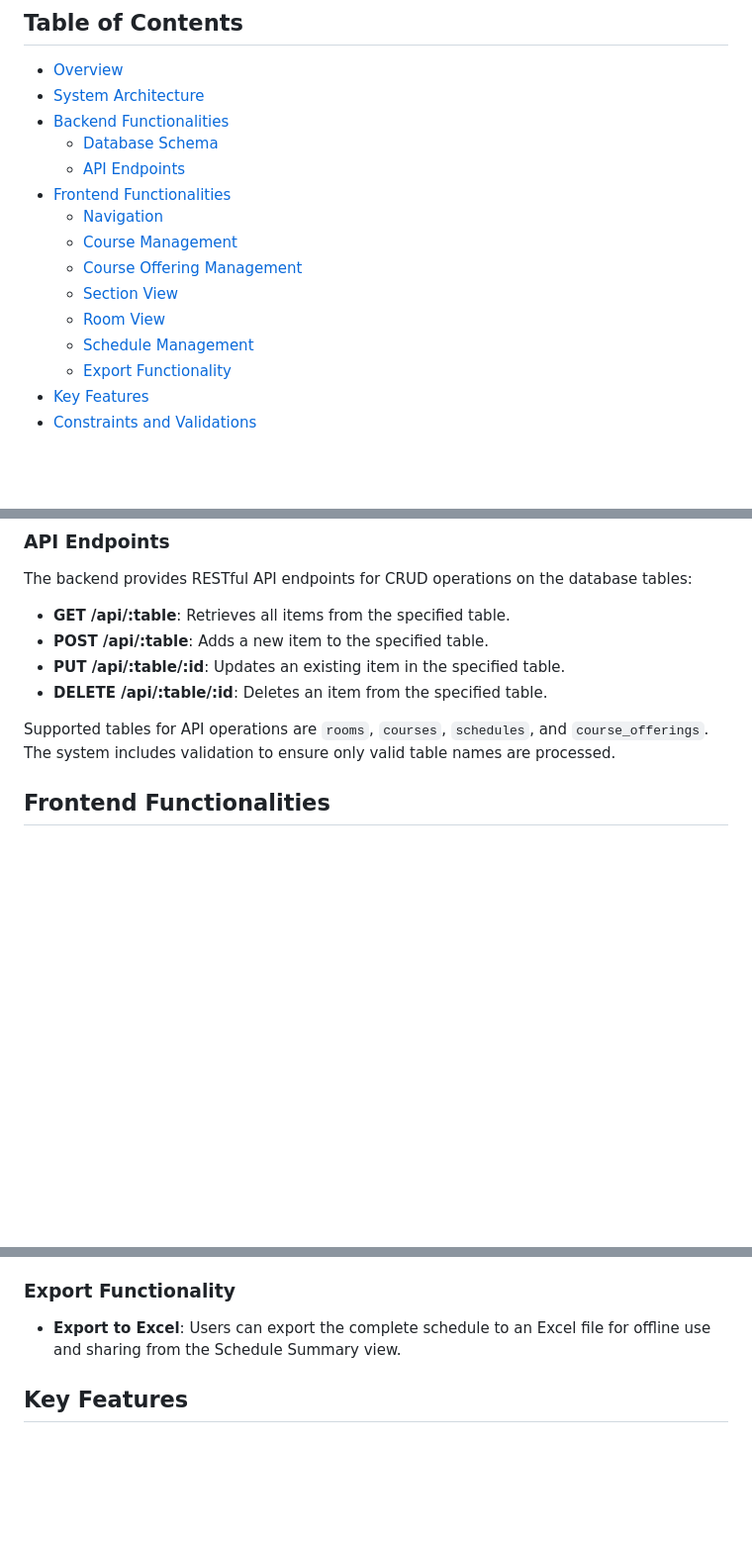
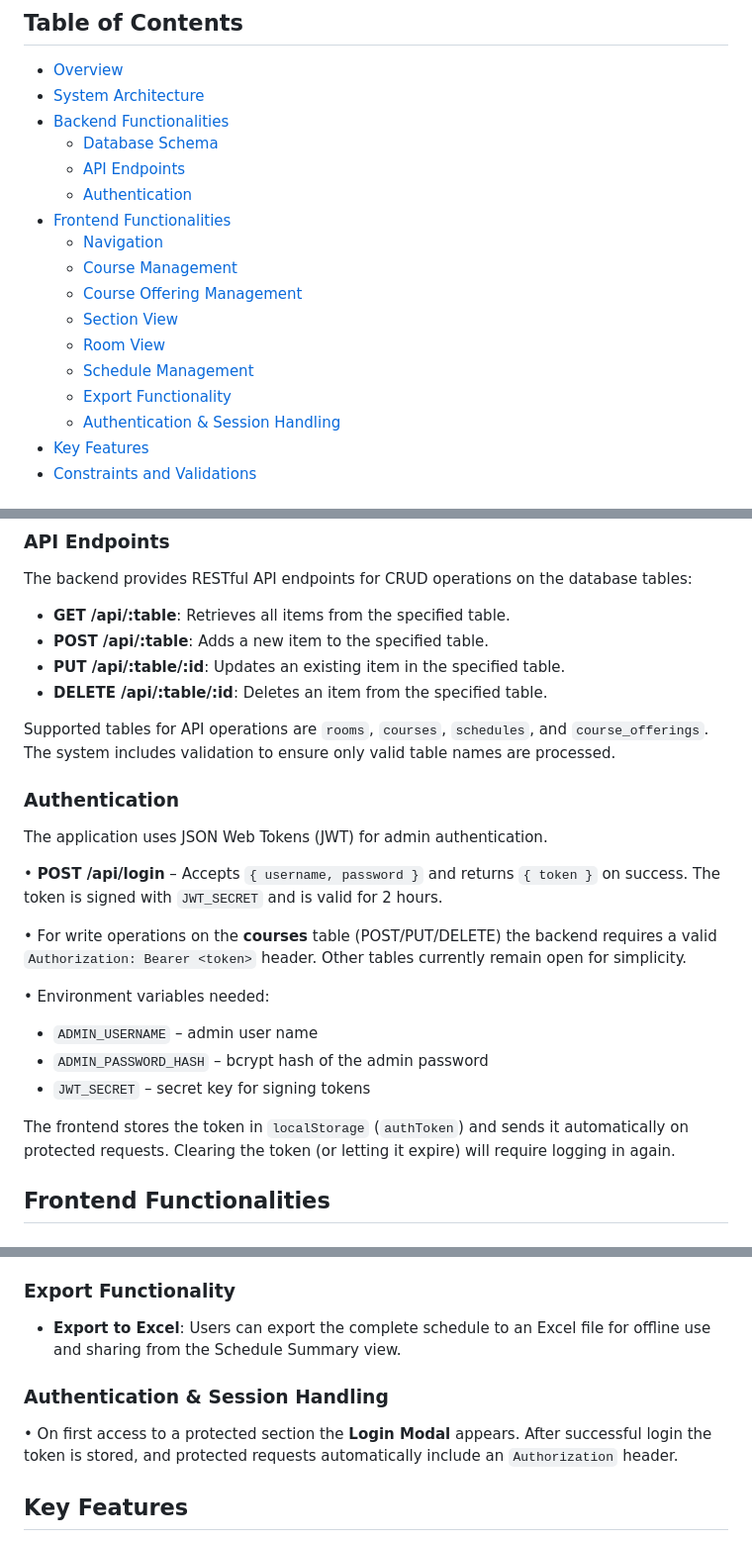
Before and after one commit to Ghilbi/CITCS-Schedule-Management-System, a Markdown page: schedule-app/Documentation.md, 3 parts joined by grey strips. Shown: that part at 99% size. Rendered like a GitHub page; blank space fills up the shorter version.

Commit message:
Updated Documentation and ReadMe

```diff
--- a/schedule-app/Documentation.md
+++ b/schedule-app/Documentation.md
@@ -6,6 +6,7 @@
 - [Backend Functionalities](#backend-functionalities)
   - [Database Schema](#database-schema)
   - [API Endpoints](#api-endpoints)
+  - [Authentication](#authentication)
 - [Frontend Functionalities](#frontend-functionalities)
   - [Navigation](#navigation)
   - [Course Management](#course-management)
@@ -14,6 +15,7 @@
   - [Room View](#room-view)
   - [Schedule Management](#schedule-management)
   - [Export Functionality](#export-functionality)
+  - [Authentication & Session Handling](#authentication-&-session-handling)
 - [Key Features](#key-features)
 - [Constraints and Validations](#constraints-and-validations)
 
@@ -50,6 +52,21 @@ The backend provides RESTful API endpoints for CRUD operations on the database t
 - **DELETE /api/:table/:id**: Deletes an item from the specified table.
 
 Supported tables for API operations are `rooms`, `courses`, `schedules`, and `course_offerings`. The system includes validation to ensure only valid table names are processed.
+
+### Authentication
+
+The application uses JSON Web Tokens (JWT) for admin authentication.
+
+• **POST /api/login** – Accepts `{ username, password }` and returns `{ token }` on success. The token is signed with `JWT_SECRET` and is valid for 2 hours.
+
+• For write operations on the **courses** table (POST/PUT/DELETE) the backend requires a valid `Authorization: Bearer <token>` header. Other tables currently remain open for simplicity.
+
+• Environment variables needed:
+  - `ADMIN_USERNAME` – admin user name
+  - `ADMIN_PASSWORD_HASH` – bcrypt hash of the admin password
+  - `JWT_SECRET` – secret key for signing tokens
+
+The frontend stores the token in `localStorage` (`authToken`) and sends it automatically on protected requests. Clearing the token (or letting it expire) will require logging in again.
 
 ## Frontend Functionalities
 
@@ -97,6 +114,10 @@ The application features a navigation bar with buttons for quick access to diffe
 
 - **Export to Excel**: Users can export the complete schedule to an Excel file for offline use and sharing from the Schedule Summary view.
 
+### Authentication & Session Handling
+
+• On first access to a protected section the **Login Modal** appears. After successful login the token is stored, and protected requests automatically include an `Authorization` header.
+
 ## Key Features
 
 - **Comprehensive Scheduling**: Manage schedules by trimester, year level, and section with detailed views.
```
Also changed, not shown: README.md (renamed from schedule-app/README.md, +10 -0 lines).
